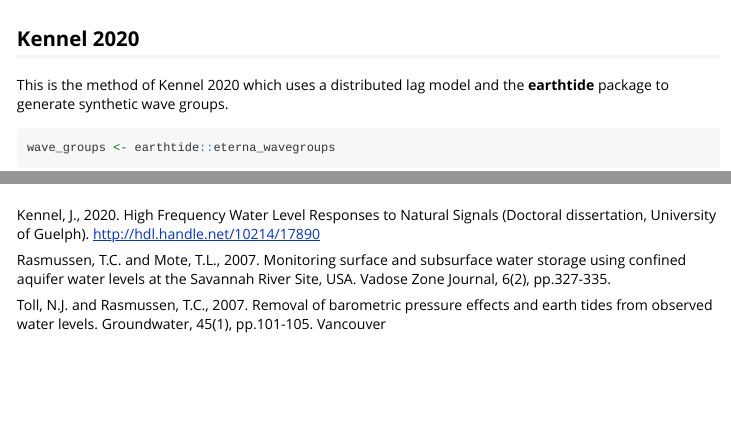
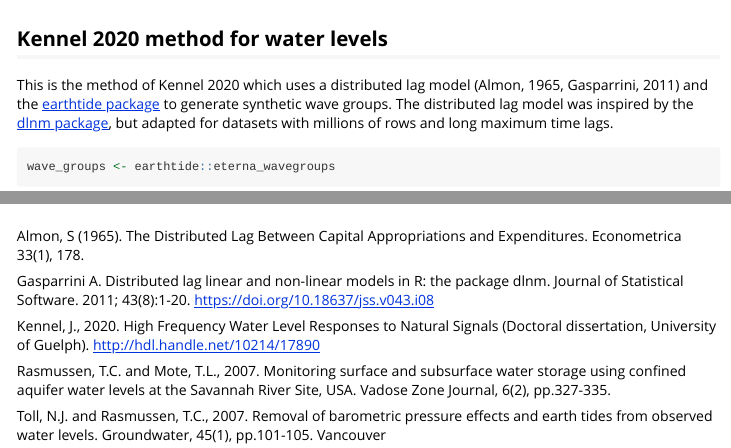
Before and after one commit to jkennel/hydrorecipes, an R Markdown document (vignettes/introduction.Rmd): the page in a window 1100 px wide, from 1750 px down, and a second part further down, joined at a grey line. Rendered offline with R 4.5, knitr and Pandoc, with nearby package versions; some code elsewhere in the file could not run offline; long lines of code are wrapped; common packages that the code uses without loading them are loaded.

Commit message:
documentation

````diff
--- a/vignettes/introduction.Rmd
+++ b/vignettes/introduction.Rmd
@@ -92,9 +92,10 @@ input_rasmussen_mote <- rec_rasmussen_mote |> bake(new_data = NULL)
 fit_rasmussen_mote <- lm(wl~., input_rasmussen_mote)
 ```
 
-## Kennel 2020
+## Kennel 2020 method for water levels
 
-This is the method of Kennel 2020 which uses a distributed lag model and the **earthtide** package to generate synthetic wave groups.
+This is the method of Kennel 2020 which uses a distributed lag model (Almon, 1965, Gasparrini, 2011) and the [earthtide package](https://CRAN.R-project.org/package=earthtide) to generate synthetic wave groups. The distributed lag model was inspired by the
+[dlnm package](https://CRAN.R-project.org/package=dlnm), but adapted for datasets with millions of rows and long maximum time lags.
 
 ```{r}
 wave_groups <- earthtide::eterna_wavegroups
@@ -194,6 +195,10 @@ ggplot(resp_et, aes(x = x, xend = x, y = 0, yend = value)) +
 
 # References
 
+Almon, S (1965). The Distributed Lag Between Capital Appropriations and Expenditures. Econometrica 33(1), 178.
+
+Gasparrini A. Distributed lag linear and non-linear models in R: the package dlnm. Journal of Statistical Software. 2011; 43(8):1-20. https://doi.org/10.18637/jss.v043.i08
+
 Kennel, J., 2020. High Frequency Water Level Responses to Natural Signals (Doctoral dissertation, University of Guelph). http://hdl.handle.net/10214/17890
 
 Rasmussen, T.C. and Mote, T.L., 2007. Monitoring surface and subsurface water storage using confined aquifer water levels at the Savannah River Site, USA. Vadose Zone Journal, 6(2), pp.327-335.
````
Also changed, not shown: R/step_distributed_lag.R (+15 -3 lines), README.Rmd (+2 -2 lines), README.md, 2 other files.
